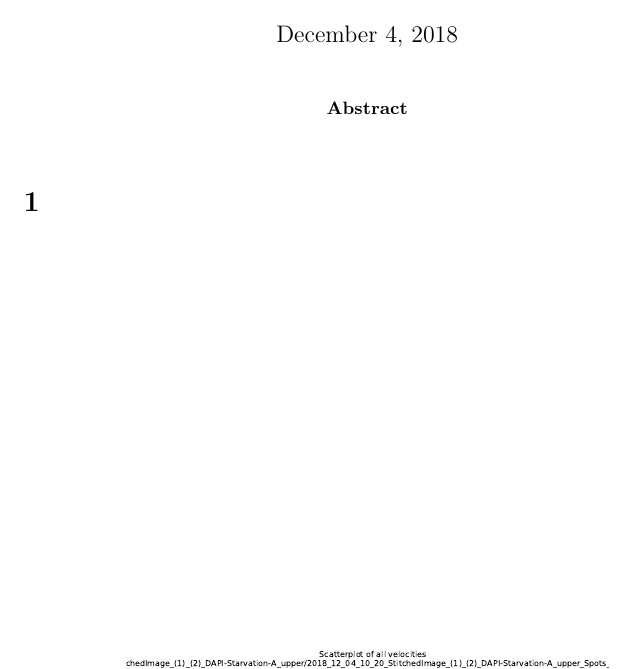
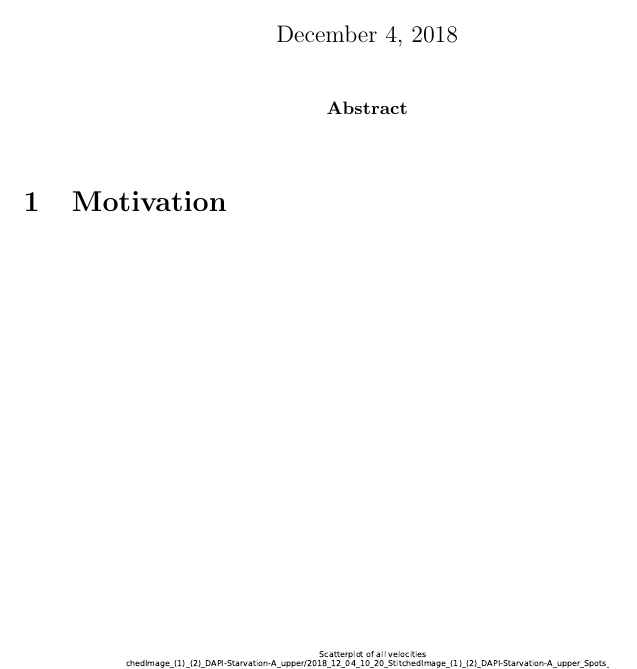
Before and after one commit to Firusha/Bachelorarbeit, a LaTeX paper (main_document.tex): part of the page, cut so that both start at the same text. Compiled offline with pdfLaTeX.

Commit message:
Section benannt

```diff
--- a/main_document.tex
+++ b/main_document.tex
@@ -13,7 +13,7 @@
 
 \end{abstract}
 
-\section{}
+\section{Motivation}
 \begin{figure}
 	\centering
 	\includegraphics[width=0.7\linewidth]{BildDateien/length_of_all_tracks}
```
Also changed, not shown: main_document.pdf, 3 other files.
